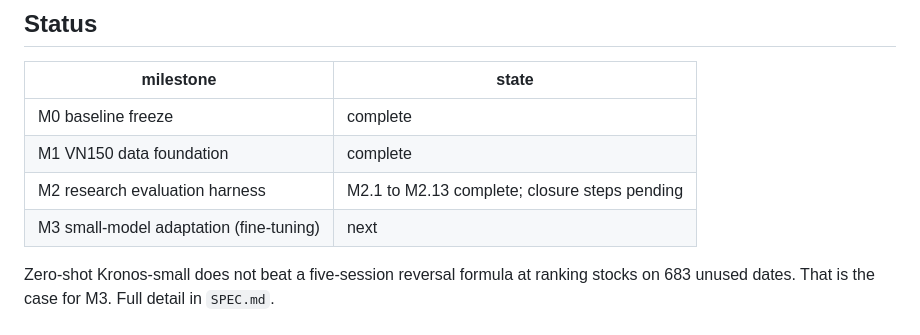
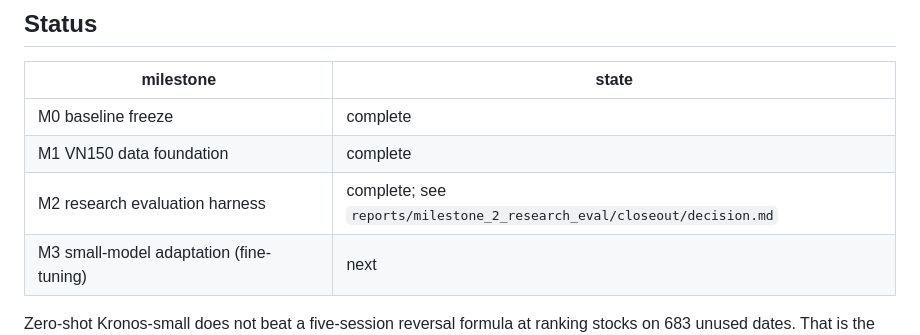
Before and after one commit to vminh16/stock-VietNam-forecasting, a Markdown page: README.md, the part around the change. Rendered like a GitHub page.

Commit message:
docs: mark M2 complete in both READMEs

```diff
--- a/README.md
+++ b/README.md
@@ -14,7 +14,7 @@ It is not an investment product and nothing it produces is investment advice.
 |---|---|
 | M0 baseline freeze | complete |
 | M1 VN150 data foundation | complete |
-| M2 research evaluation harness | M2.1 to M2.13 complete; closure steps pending |
+| M2 research evaluation harness | complete; see `reports/milestone_2_research_eval/closeout/decision.md` |
 | M3 small-model adaptation (fine-tuning) | next |
 
 Zero-shot Kronos-small does not beat a five-session reversal formula at ranking
```
Also changed, not shown: README_VI.md (+1 -1 lines).
